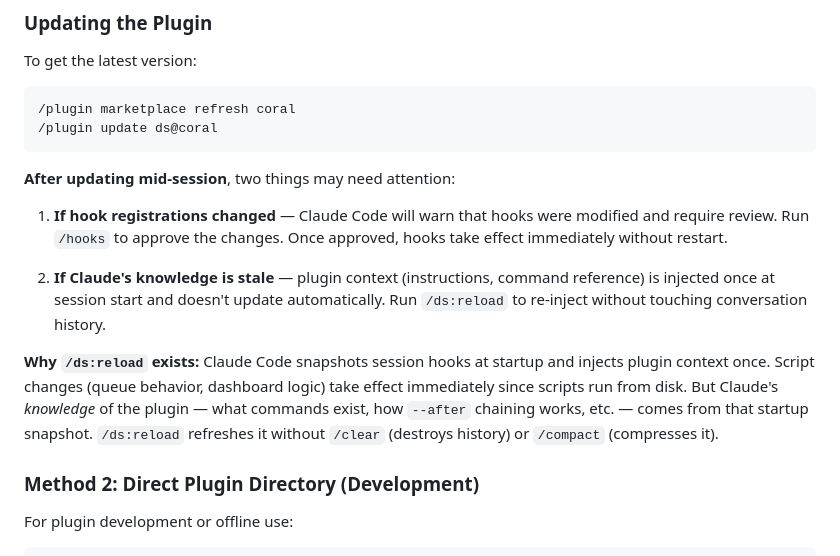
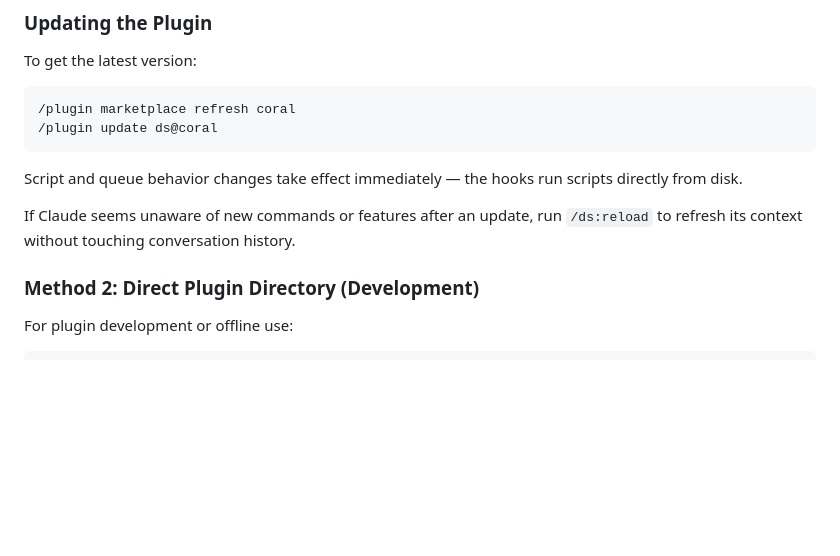
Before and after one commit to amazon-science/aws-research-science, a Markdown page: README.md, the part around the change. Drawn GitHub-style; blank space fills up the shorter version.

Commit message:
Simplify update docs: most updates just work, /ds:reload only if needed
Co-Authored-By: Claude Opus 4.6 <noreply@anthropic.com>

````diff
--- a/README.md
+++ b/README.md
@@ -277,13 +277,9 @@ To get the latest version:
 /plugin update ds@coral
 ```
 
-**After updating mid-session**, two things may need attention:
+Script and queue behavior changes take effect immediately — the hooks run scripts directly from disk.
 
-1. **If hook registrations changed** — Claude Code will warn that hooks were modified and require review. Run `/hooks` to approve the changes. Once approved, hooks take effect immediately without restart.
-
-2. **If Claude's knowledge is stale** — plugin context (instructions, command reference) is injected once at session start and doesn't update automatically. Run `/ds:reload` to re-inject without touching conversation history.
-
-**Why `/ds:reload` exists:** Claude Code snapshots session hooks at startup and injects plugin context once. Script changes (queue behavior, dashboard logic) take effect immediately since scripts run from disk. But Claude's *knowledge* of the plugin — what commands exist, how `--after` chaining works, etc. — comes from that startup snapshot. `/ds:reload` refreshes it without `/clear` (destroys history) or `/compact` (compresses it).
+If Claude seems unaware of new commands or features after an update, run `/ds:reload` to refresh its context without touching conversation history.
 
 ### Method 2: Direct Plugin Directory (Development)
 
````
